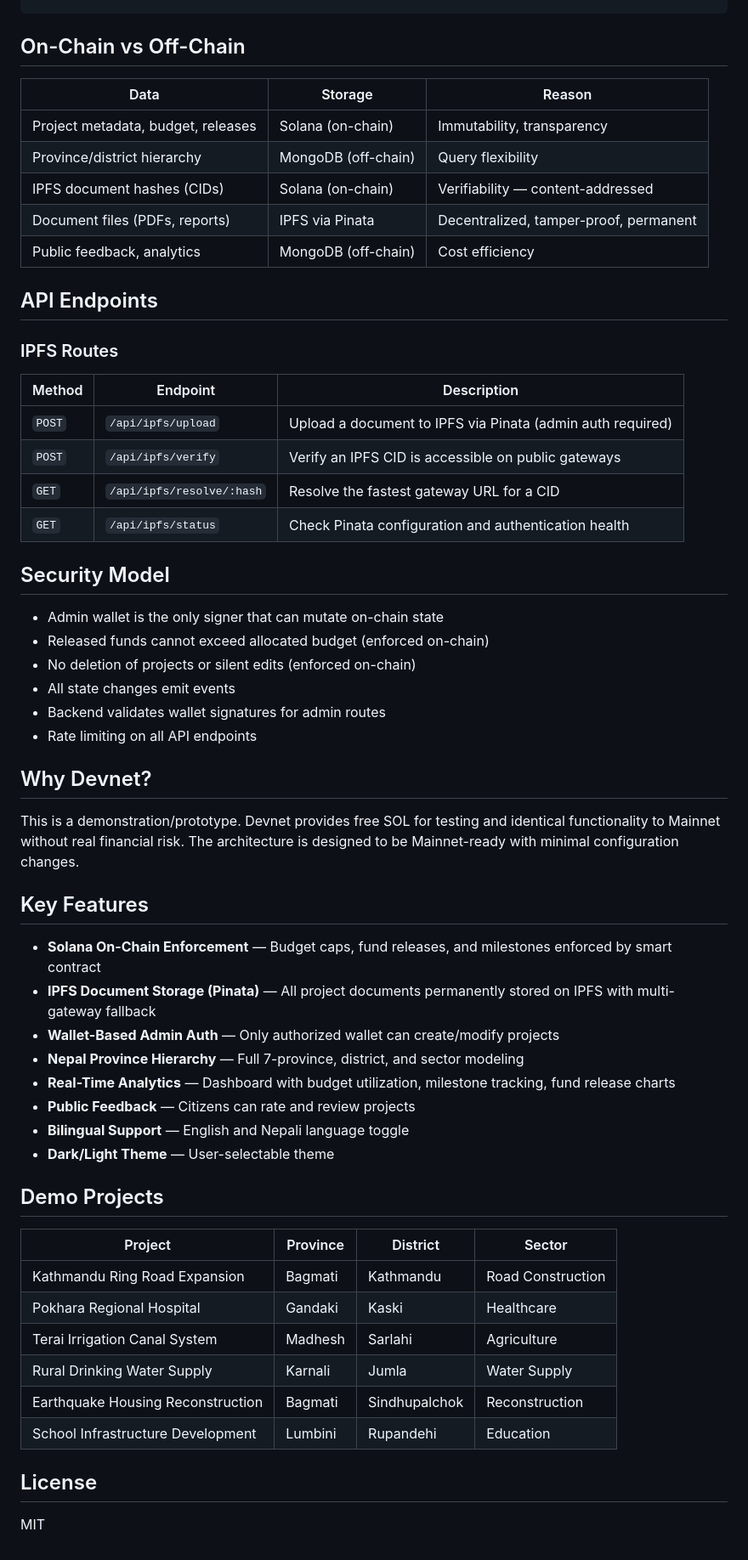
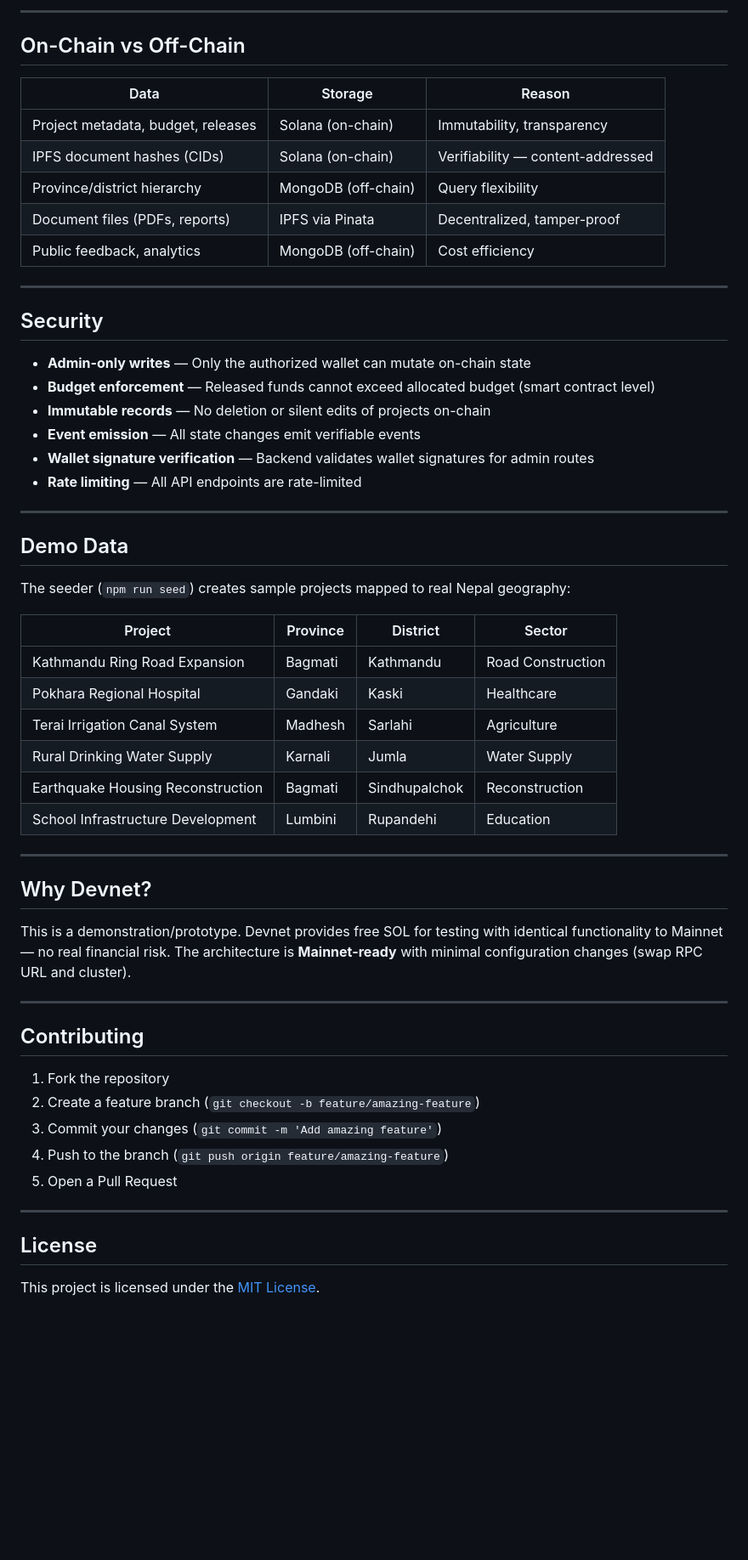
Before and after one commit to lajusam/govfund-nepal, a Markdown page: README.md, the part around one of its changes. Shown at 85% size. GitHub-like rendering; blank space fills up the shorter version.

```diff
--- a/README.md
+++ b/README.md
@@ -129,50 +244,31 @@ VITE_PROGRAM_ID=<your_deployed_program_id>
+---
 
 ## On-Chain vs Off-Chain
 
 | Data | Storage | Reason |
 |------|---------|--------|
 | Project metadata, budget, releases | Solana (on-chain) | Immutability, transparency |
+| IPFS document hashes (CIDs) | Solana (on-chain) | Verifiability — content-addressed |
 | Province/district hierarchy | MongoDB (off-chain) | Query flexibility |
-| IPFS document hashes (CIDs) | Solana (on-chain) | Verifiability — content-addressed |
-| Document files (PDFs, reports) | IPFS via Pinata | Decentralized, tamper-proof, permanent |
+| Document files (PDFs, reports) | IPFS via Pinata | Decentralized, tamper-proof |
 | Public feedback, analytics | MongoDB (off-chain) | Cost efficiency |
 
-## API Endpoints
+---
 
-### IPFS Routes
+## Security
 
-| Method | Endpoint | Description |
-|--------|----------|-------------|
-| `POST` | `/api/ipfs/upload` | Upload a document to IPFS via Pinata (admin auth required) |
-| `POST` | `/api/ipfs/verify` | Verify an IPFS CID is accessible on public gateways |
-| `GET` | `/api/ipfs/resolve/:hash` | Resolve the fastest gateway URL for a CID |
-| `GET` | `/api/ipfs/status` | Check Pinata configuration and authentication health |
+- **Admin-only writes** — Only the authorized wallet can mutate on-chain state
+- **Budget enforcement** — Released funds cannot exceed allocated budget (smart contract level)
+- **Immutable records** — No deletion or silent edits of projects on-chain
+- **Event emission** — All state changes emit verifiable events
+- **Wallet signature verification** — Backend validates wallet signatures for admin routes
+- **Rate limiting** — All API endpoints are rate-limited
 
-## Security Model
+---
 
-- Admin wallet is the only signer that can mutate on-chain state
-- Released funds cannot exceed allocated budget (enforced on-chain)
-- No deletion of projects or silent edits (enforced on-chain)
-- All state changes emit events
-- Backend validates wallet signatures for admin routes
-- Rate limiting on all API endpoints
+## Demo Data
 
-## Why Devnet?
-
-This is a demonstration/prototype. Devnet provides free SOL for testing and identical functionality to Mainnet without real financial risk. The architecture is designed to be Mainnet-ready with minimal configuration changes.
-
-## Key Features
-
-- **Solana On-Chain Enforcement** — Budget caps, fund releases, and milestones enforced by smart contract
-- **IPFS Document Storage (Pinata)** — All project documents permanently stored on IPFS with multi-gateway fallback
-- **Wallet-Based Admin Auth** — Only authorized wallet can create/modify projects
-- **Nepal Province Hierarchy** — Full 7-province, district, and sector modeling
-- **Real-Time Analytics** — Dashboard with budget utilization, milestone tracking, fund release charts
-- **Public Feedback** — Citizens can rate and review projects
-- **Bilingual Support** — English and Nepali language toggle
-- **Dark/Light Theme** — User-selectable theme
-
-## Demo Projects
+The seeder (`npm run seed`) creates sample projects mapped to real Nepal geography:
 
 | Project | Province | District | Sector |
 |---------|----------|----------|--------|
@@ -181,8 +277,26 @@ This is a demonstration/prototype. Devnet provides free SOL for testing and iden
 | Terai Irrigation Canal System | Madhesh | Sarlahi | Agriculture |
 | Rural Drinking Water Supply | Karnali | Jumla | Water Supply |
 | Earthquake Housing Reconstruction | Bagmati | Sindhupalchok | Reconstruction |
-| School Infrastructure Development | Lumbini | Rupandehi| Education|
+| School Infrastructure Development | Lumbini | Rupandehi | Education |
+
+---
+
+## Why Devnet?
+
+This is a demonstration/prototype. Devnet provides free SOL for testing with identical functionality to Mainnet — no real financial risk. The architecture is **Mainnet-ready** with minimal configuration changes (swap RPC URL and cluster).
+
+---
+
+## Contributing
+
+1. Fork the repository
+2. Create a feature branch (`git checkout -b feature/amazing-feature`)
+3. Commit your changes (`git commit -m 'Add amazing feature'`)
+4. Push to the branch (`git push origin feature/amazing-feature`)
+5. Open a Pull Request
+
+---
 
 ## License
 
-MIT
+This project is licensed under the [MIT License](LICENSE).
```
Also changed, not shown: other parts of README.md (+171 -56 lines).
